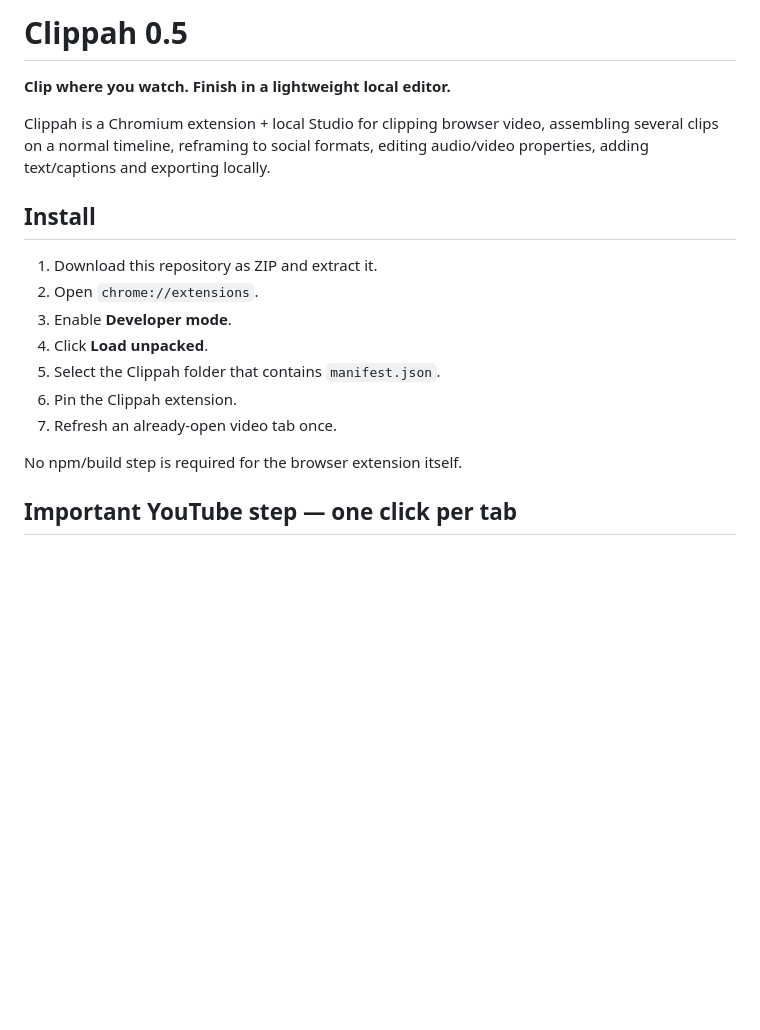
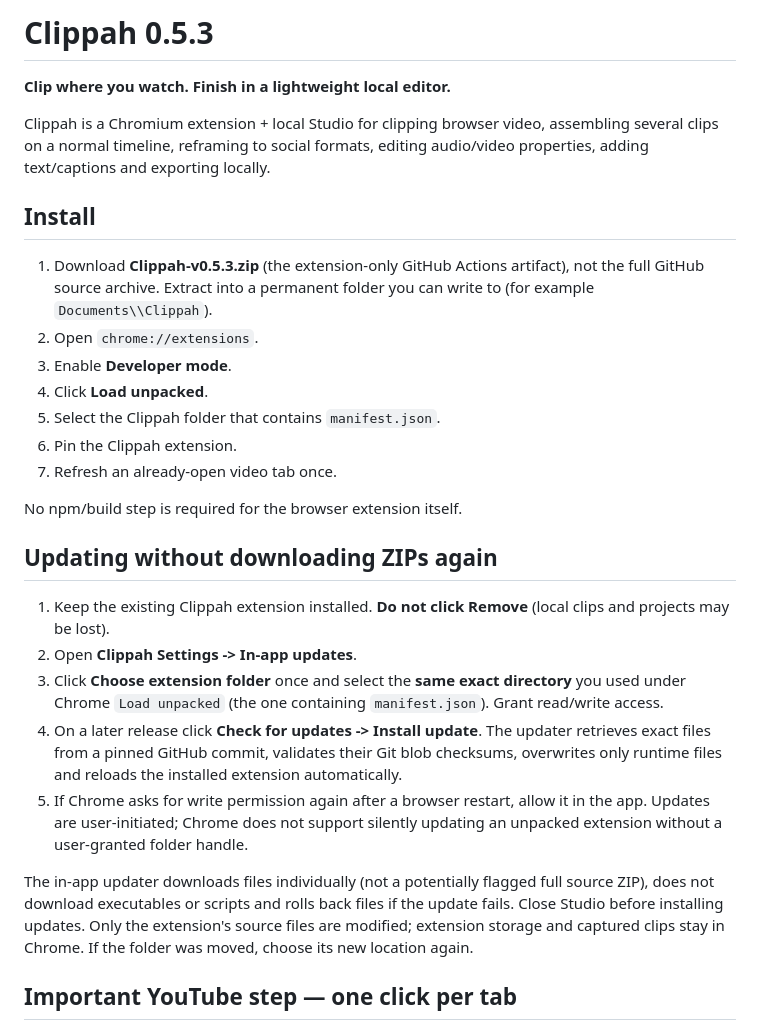
Before and after one commit to SirPaul-code/Clippah, a Markdown page: README.md, the part around the change. GitHub-like rendering; blank space fills up the shorter version.

Commit message:
Enable safe in-app Clippah updates: README.md

```diff
--- a/README.md
+++ b/README.md
@@ -1,4 +1,4 @@
-# Clippah 0.5
+# Clippah 0.5.3
 
 **Clip where you watch. Finish in a lightweight local editor.**
 
@@ -6,7 +6,7 @@ Clippah is a Chromium extension + local Studio for clipping browser video, assem
 
 ## Install
 
-1. Download this repository as ZIP and extract it.
+1. Download **Clippah-v0.5.3.zip** (the extension-only GitHub Actions artifact), not the full GitHub source archive. Extract into a permanent folder you can write to (for example `Documents\\Clippah`).
 2. Open `chrome://extensions`.
 3. Enable **Developer mode**.
 4. Click **Load unpacked**.
@@ -15,6 +15,17 @@ Clippah is a Chromium extension + local Studio for clipping browser video, assem
 7. Refresh an already-open video tab once.
 
 No npm/build step is required for the browser extension itself.
+
+## Updating without downloading ZIPs again
+
+1. Keep the existing Clippah extension installed. **Do not click Remove** (local clips and projects may be lost).
+2. Open **Clippah Settings -> In-app updates**.
+3. Click **Choose extension folder** once and select the **same exact directory** you used under Chrome `Load unpacked` (the one containing `manifest.json`). Grant read/write access.
+4. On a later release click **Check for updates -> Install update**. The updater retrieves exact files from a pinned GitHub commit, validates their Git blob checksums, overwrites only runtime files and reloads the installed extension automatically.
+5. If Chrome asks for write permission again after a browser restart, allow it in the app. Updates are user-initiated; Chrome does not support silently updating an unpacked extension without a user-granted folder handle.
+
+The in-app updater downloads files individually (not a potentially flagged full source ZIP), does not download executables or scripts and rolls back files if the update fails. Close Studio before installing updates. Only the extension's source files are modified; extension storage and captured clips stay in Chrome. If the folder was moved, choose its new location again.
+
 
 ## Important YouTube step — one click per tab
 
```
